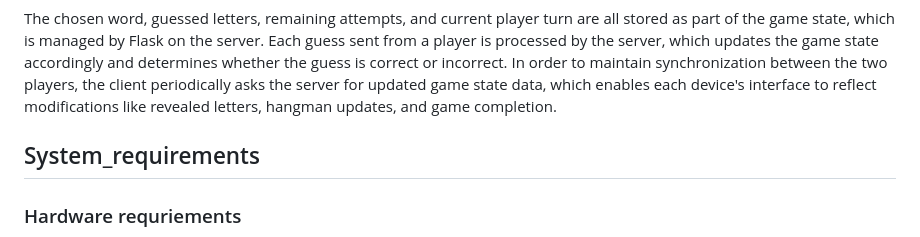
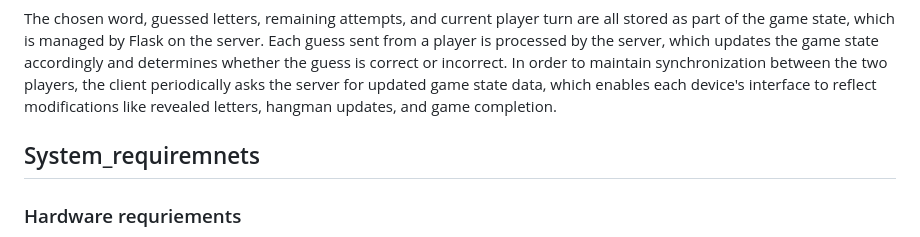
Before and after one commit to rayray-06/Project_Hangman_Assignment, a Markdown page: README.md, the part around the change. Drawn GitHub-style.

```diff
--- a/README.md
+++ b/README.md
@@ -95,7 +95,7 @@ At the start of the game a random word is selected and displayed as blank placeh
 ### Game mechanics
 The chosen word, guessed letters, remaining attempts, and current player turn are all stored as part of the game state, which is managed by Flask on the server. Each guess sent from a player is processed by the server, which updates the game state accordingly and determines whether the guess is correct or incorrect. In order to maintain synchronization between the two players, the client periodically asks the server for updated game state data, which enables each device's interface to reflect modifications like revealed letters, hangman updates, and game completion.
 
-## System_requirements
+## System_requiremnets
 ### Hardware requriements
 -  A mobile device that can run lightwieght mobile application, along with a touchscreen
 -  The device has to be able to run python
```
